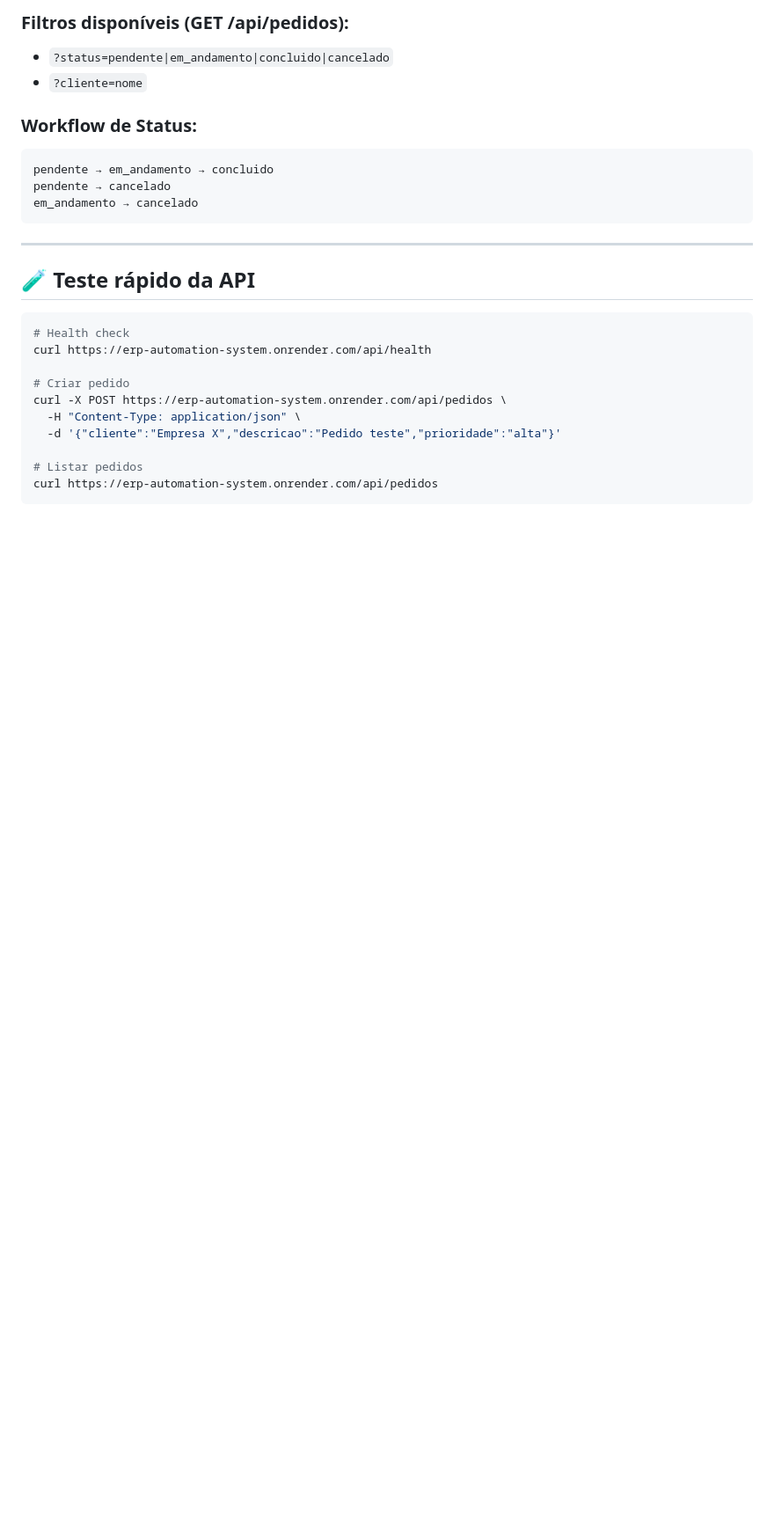
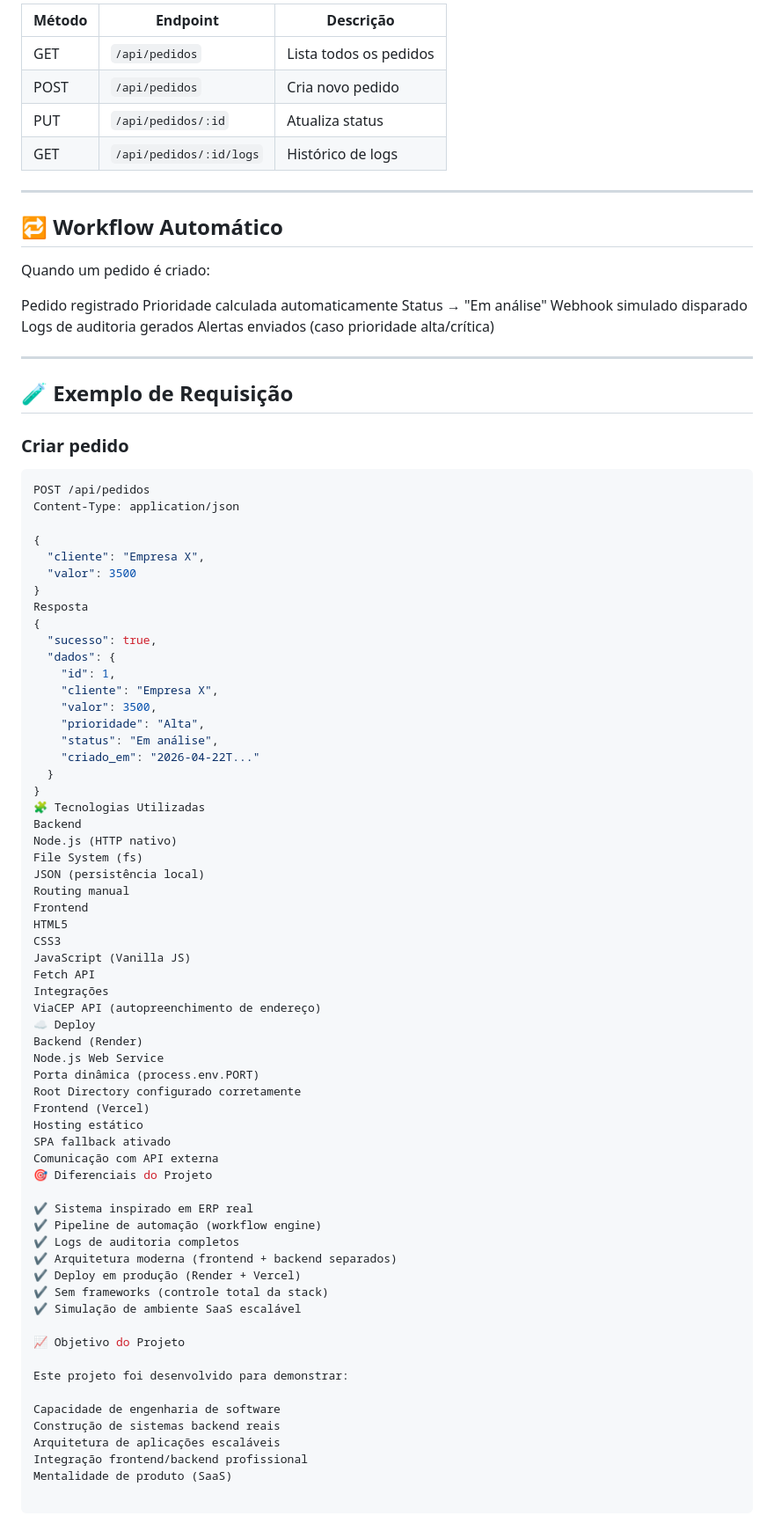
Before and after one commit to s7muelss/erp-automation-system, a Markdown page: README.md, the part around one of its changes. Shown at 88% size. Rendered like a GitHub page; blank space fills up the shorter version.

````diff
--- a/README.md
+++ b/README.md
@@ -165,28 +116,87 @@ Ou injete via variável de ambiente no Vercel:
 
-### Filtros disponíveis (GET /api/pedidos):
-- `?status=pendente|em_andamento|concluido|cancelado`
-- `?cliente=nome`
-
-### Workflow de Status:
-```
-pendente → em_andamento → concluido
-pendente → cancelado
-em_andamento → cancelado
-```
+| Método | Endpoint | Descrição |
+|--------|----------|----------|
+| GET | `/api/pedidos` | Lista todos os pedidos |
+| POST | `/api/pedidos` | Cria novo pedido |
+| PUT | `/api/pedidos/:id` | Atualiza status |
+| GET | `/api/pedidos/:id/logs` | Histórico de logs |
 
 ---
 
-## 🧪 Teste rápido da API
+## 🔁 Workflow Automático
 
+Quando um pedido é criado:
+
+Pedido registrado
+Prioridade calculada automaticamente
+Status → "Em análise"
+Webhook simulado disparado
+Logs de auditoria gerados
+Alertas enviados (caso prioridade alta/crítica)
+
+---
+
+## 🧪 Exemplo de Requisição
+
+### Criar pedido
 ```bash
-# Health check
-curl https://erp-automation-system.onrender.com/api/health
+POST /api/pedidos
+Content-Type: application/json
 
-# Criar pedido
-curl -X POST https://erp-automation-system.onrender.com/api/pedidos \
-  -H "Content-Type: application/json" \
-  -d '{"cliente":"Empresa X","descricao":"Pedido teste","prioridade":"alta"}'
+{
+  "cliente": "Empresa X",
+  "valor": 3500
+}
+Resposta
+{
+  "sucesso": true,
+  "dados": {
+    "id": 1,
+    "cliente": "Empresa X",
+    "valor": 3500,
+    "prioridade": "Alta",
+    "status": "Em análise",
+    "criado_em": "2026-04-22T..."
+  }
+}
+🧩 Tecnologias Utilizadas
+Backend
+Node.js (HTTP nativo)
+File System (fs)
+JSON (persistência local)
+Routing manual
+Frontend
+HTML5
+CSS3
+JavaScript (Vanilla JS)
+Fetch API
+Integrações
+ViaCEP API (autopreenchimento de endereço)
+☁️ Deploy
+Backend (Render)
+Node.js Web Service
+Porta dinâmica (process.env.PORT)
+Root Directory configurado corretamente
+Frontend (Vercel)
+Hosting estático
+SPA fallback ativado
+Comunicação com API externa
+🎯 Diferenciais do Projeto
 
-# Listar pedidos
-curl https://erp-automation-system.onrender.com/api/pedidos
-```
+✔ Sistema inspirado em ERP real
+✔ Pipeline de automação (workflow engine)
+✔ Logs de auditoria completos
+✔ Arquitetura moderna (frontend + backend separados)
+✔ Deploy em produção (Render + Vercel)
+✔ Sem frameworks (controle total da stack)
+✔ Simulação de ambiente SaaS escalável
+
+📈 Objetivo do Projeto
+
+Este projeto foi desenvolvido para demonstrar:
+
+Capacidade de engenharia de software
+Construção de sistemas backend reais
+Arquitetura de aplicações escaláveis
+Integração frontend/backend profissional
+Mentalidade de produto (SaaS)
````
Also changed, not shown: other parts of README.md (+70 -119 lines).
